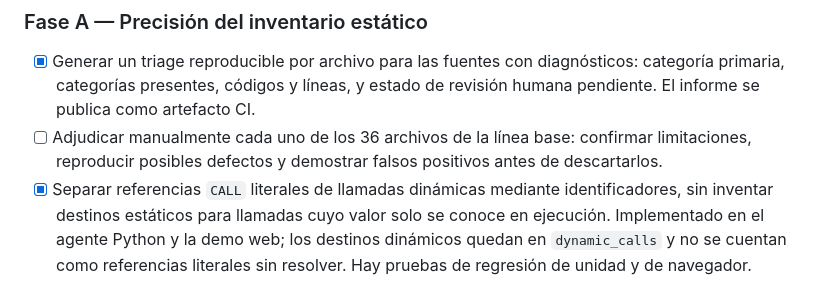
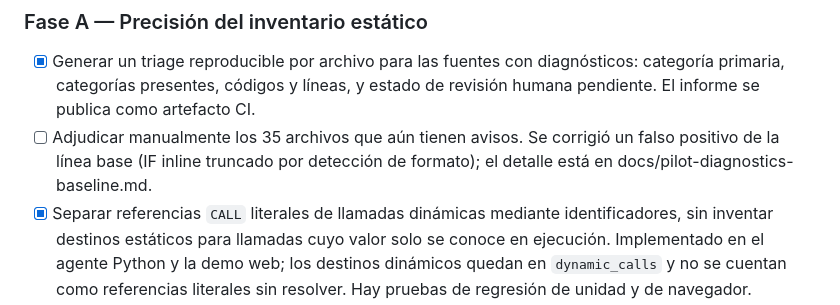
Before and after one commit to orbitalronin94/cobol2py, a Markdown page: docs/roadmap-two-weeks.md, the part around the change. Rendered like a GitHub page.

Commit message:
Update 0.8 docs with verified sample triage results

```diff
--- a/docs/roadmap-two-weeks.md
+++ b/docs/roadmap-two-weeks.md
@@ -7,7 +7,7 @@ El calendario de diez días describe la primera iteración y ya se han entregado
 ### Fase A — Precisión del inventario estático
 
 - [x] Generar un triage reproducible por archivo para las fuentes con diagnósticos: categoría primaria, categorías presentes, códigos y líneas, y estado de revisión humana pendiente. El informe se publica como artefacto CI.
-- [ ] Adjudicar manualmente cada uno de los 36 archivos de la línea base: confirmar limitaciones, reproducir posibles defectos y demostrar falsos positivos antes de descartarlos.
+- [ ] Adjudicar manualmente los 35 archivos que aún tienen avisos. Se corrigió un falso positivo de la línea base (IF inline truncado por detección de formato); el detalle está en docs/pilot-diagnostics-baseline.md.
 - [x] Separar referencias `CALL` literales de llamadas dinámicas mediante identificadores, sin inventar destinos estáticos para llamadas cuyo valor solo se conoce en ejecución. Implementado en el agente Python y la demo web; los destinos dinámicos quedan en `dynamic_calls` y no se cuentan como referencias literales sin resolver. Hay pruebas de regresión de unidad y de navegador.
 - [x] Añadir regresiones para comentarios, formato fijo, llamadas dinámicas y palabras clave de dependencias dentro de literales; el inventario enmascara el contenido literal antes de extraer relaciones.
 - [x] Publicar denominadores y conteos por archivo, categoría y código diagnóstico, junto con el detalle de cada aviso.
```
